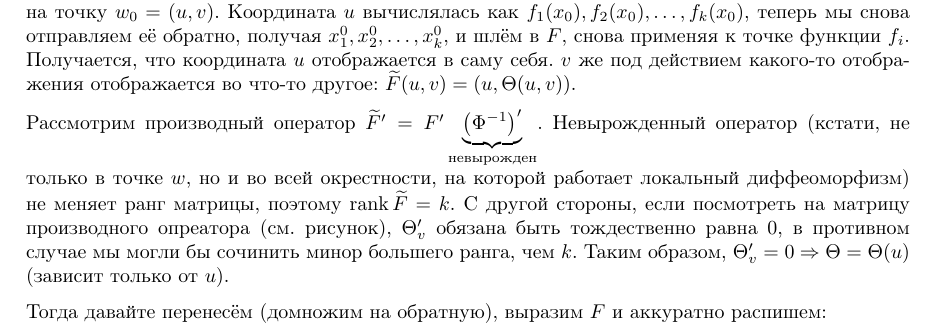
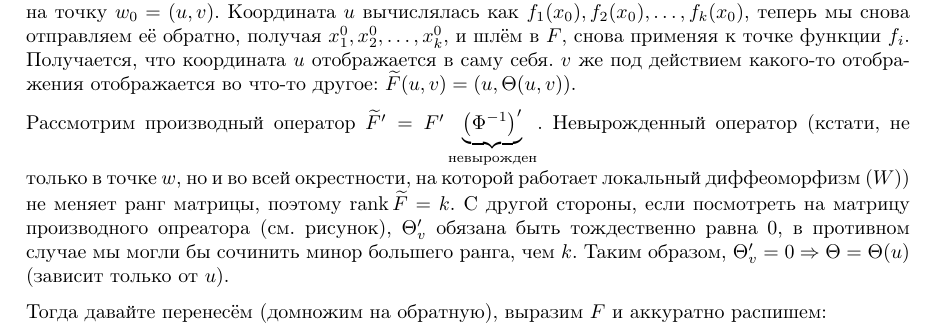
Before and after one commit to sn1tr0n/ct-itmo, a LaTeX document (mathematical-analysis/sem3/holykpk#blessRNG3.tex): part of page 37 of 42, cut so that both start at the same text. Compiled offline with pdfLaTeX.

Commit message:
Fixes and updates

```diff
--- a/mathematical-analysis/sem3/holykpk#blessRNG3.tex
+++ b/mathematical-analysis/sem3/holykpk#blessRNG3.tex
@@ -1146,7 +1146,7 @@ $A: \mathbb{R}^m \rightarrow \mathbb{R}^n$
 
 $\Phi(U(x^0)) = W, \Phi(x^0) = w_0$. Рассмотрим функцию $\widetilde{F}: W \rightarrow \mathbb{R}^n: F \circ \Phi^{-1}$. Посмотрим поподробнее на точку $w_0 = (u, v)$. Координата $u$ вычислялась как $f_1(x_0), f_2(x_0), \ldots, f_k(x_0)$, теперь мы снова отправляем её обратно, получая $x^0_1, x^0_2, \ldots, x^0_k$, и шлём в $F$, снова применяя к точке функции $f_i$. Получается, что координата $u$ отображается в саму себя. $v$ же под действием какого-то отображения отображается во что-то другое: $\widetilde{F}(u, v) = (u, \Theta(u, v))$.
 
-Рассмотрим производный оператор $\widetilde{F}' = F' \underbrace{\left(\Phi^{-1}\right)'}_{\text{невырожден}}$. Невырожденный оператор (кстати, не только в точке $w$, но и во всей окрестности, на которой работает локальный диффеоморфизм) не меняет ранг матрицы, поэтому $\rank \widetilde{F} = k$. С другой стороны, если посмотреть на матрицу производного опреатора (см. рисунок), $\Theta_v'$ обязана быть тождественно равна 0, в противном случае мы могли бы сочинить минор большего ранга, чем $k$. Таким образом, $\Theta_v' = 0 \Rightarrow \Theta = \Theta(u)$ (зависит только от $u$).
+Рассмотрим производный оператор $\widetilde{F}' = F' \underbrace{\left(\Phi^{-1}\right)'}_{\text{невырожден}}$. Невырожденный оператор (кстати, не только в точке $w$, но и во всей окрестности, на которой работает локальный диффеоморфизм ($W$)) не меняет ранг матрицы, поэтому $\rank \widetilde{F} = k$. С другой стороны, если посмотреть на матрицу производного опреатора (см. рисунок), $\Theta_v'$ обязана быть тождественно равна 0, в противном случае мы могли бы сочинить минор большего ранга, чем $k$. Таким образом, $\Theta_v' = 0 \Rightarrow \Theta = \Theta(u)$ (зависит только от $u$).
 
 Тогда давайте перенесём (домножим на обратную), выразим $F$ и аккуратно распишем:
 
```
Also changed, not shown: mathematical-analysis/sem3/holykpk#blessRNG3.pdf.
